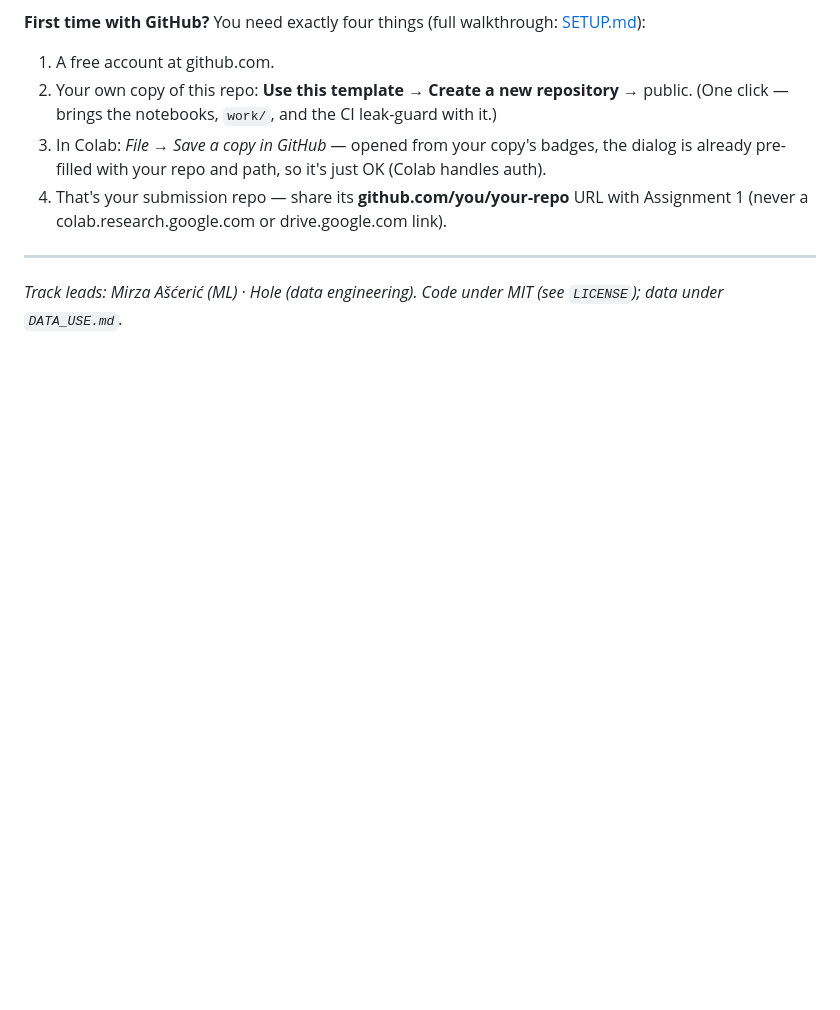
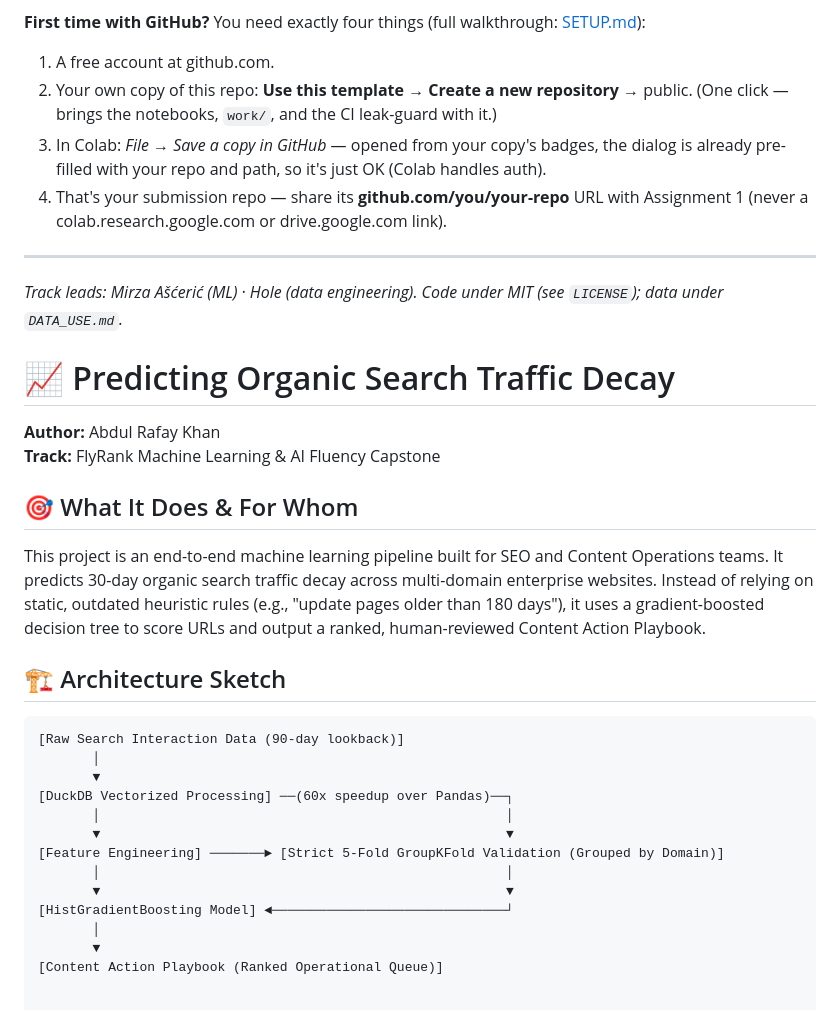
Before and after one commit to rafayyk7/flyrank-ml, a Markdown page: README.md, the part around the change. GitHub-like rendering; blank space fills up the shorter version.

````diff
--- a/README.md
+++ b/README.md
@@ -145,3 +145,27 @@ build on — and the `skills/` folder here is the instruction library for your A
 ---
 
 *Track leads: Mirza Ašćerić (ML) · Hole (data engineering). Code under MIT (see `LICENSE`); data under `DATA_USE.md`.*
+# 📈 Predicting Organic Search Traffic Decay
+
+**Author:** Abdul Rafay Khan
+**Track:** FlyRank Machine Learning & AI Fluency Capstone
+
+## 🎯 What It Does & For Whom
+This project is an end-to-end machine learning pipeline built for SEO and Content Operations teams. It predicts 30-day organic search traffic decay across multi-domain enterprise websites. Instead of relying on static, outdated heuristic rules (e.g., "update pages older than 180 days"), it uses a gradient-boosted decision tree to score URLs and output a ranked, human-reviewed Content Action Playbook.
+
+## 🏗️ Architecture Sketch
+
+```text
+[Raw Search Interaction Data (90-day lookback)]
+       │
+       ▼
+[DuckDB Vectorized Processing] ──(60x speedup over Pandas)──┐
+       │                                                    │
+       ▼                                                    ▼
+[Feature Engineering] ───────► [Strict 5-Fold GroupKFold Validation (Grouped by Domain)]
+       │                                                    │
+       ▼                                                    ▼
+[HistGradientBoosting Model] ◄──────────────────────────────┘
+       │
+       ▼
+[Content Action Playbook (Ranked Operational Queue)]
````
